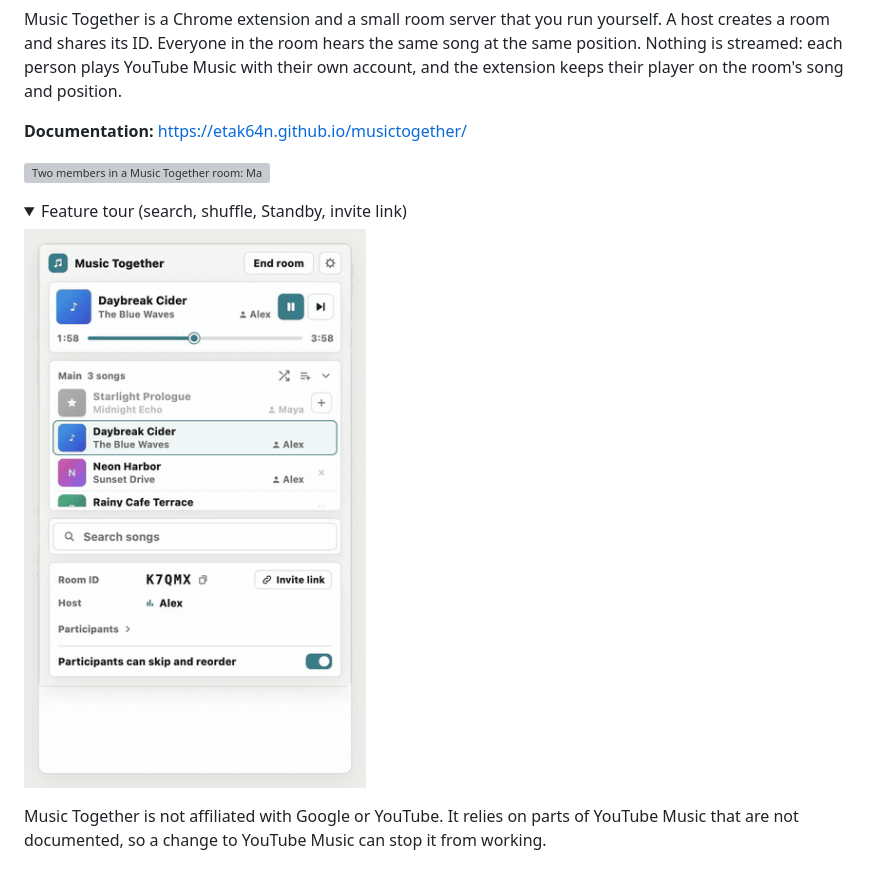
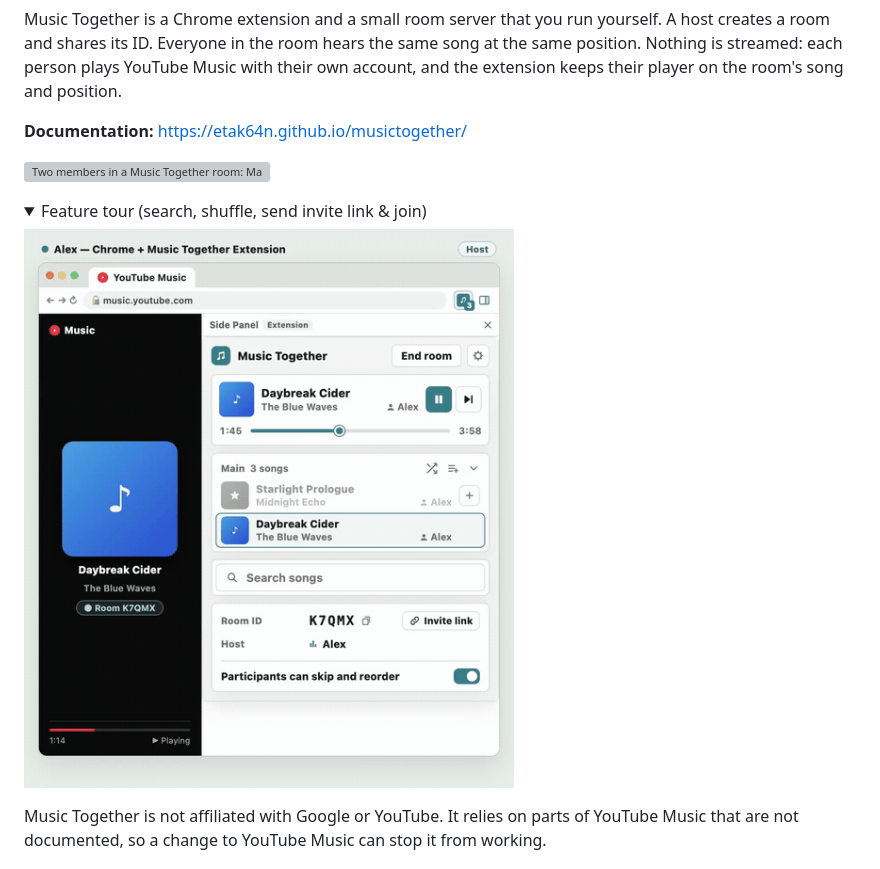
Before and after one commit to etak64n/musictogether, a Markdown page: README.md, the part around the change. Drawn GitHub-style; pictures changed too: images/demo-tour.gif; folded sections open; grey boxes are pictures that could not be loaded.

Commit message:
Frame demos in Chrome with YouTube Music and add invite link sending flow

```diff
--- a/README.md
+++ b/README.md
@@ -11,9 +11,9 @@ Nothing is streamed: each person plays YouTube Music with their own account, and
 ![Two members in a Music Together room: Maya searches and adds a song, Alex shuffles Main, and skips to the next song — both Chrome popups stay in sync in real time.](images/demo-sync.gif)
 
 <details>
-<summary>Feature tour (search, shuffle, Standby, invite link)</summary>
+<summary>Feature tour (search, shuffle, send invite link & join)</summary>
 
-<img src="images/demo-tour.gif" alt="Music Together popup feature tour: searching and adding a song, shuffling Main, opening Standby, and copying the invite link." width="360">
+<img src="images/demo-tour.gif" alt="Music Together Chrome extension tour: searching and adding a song, shuffling Main, copying and sending the invite link in chat, and a friend joining the room." width="520">
 
 </details>
 
```
Also changed, not shown: 4 other files.
